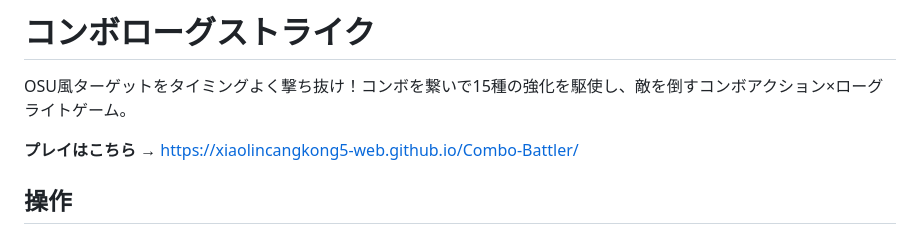
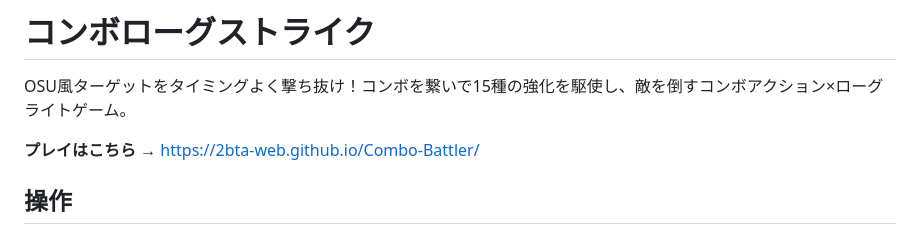
Before and after one commit to 2bta-web/Combo-Battler, a Markdown page: README.md, the part around the change. Drawn GitHub-style.

Commit message:
READMEのURL更新

```diff
--- a/README.md
+++ b/README.md
@@ -2,7 +2,7 @@
 
 OSU風ターゲットをタイミングよく撃ち抜け！コンボを繋いで15種の強化を駆使し、敵を倒すコンボアクション×ローグライトゲーム。
 
-**プレイはこちら** → https://xiaolincangkong5-web.github.io/Combo-Battler/
+**プレイはこちら** → https://2bta-web.github.io/Combo-Battler/
 
 ## 操作
 
```
